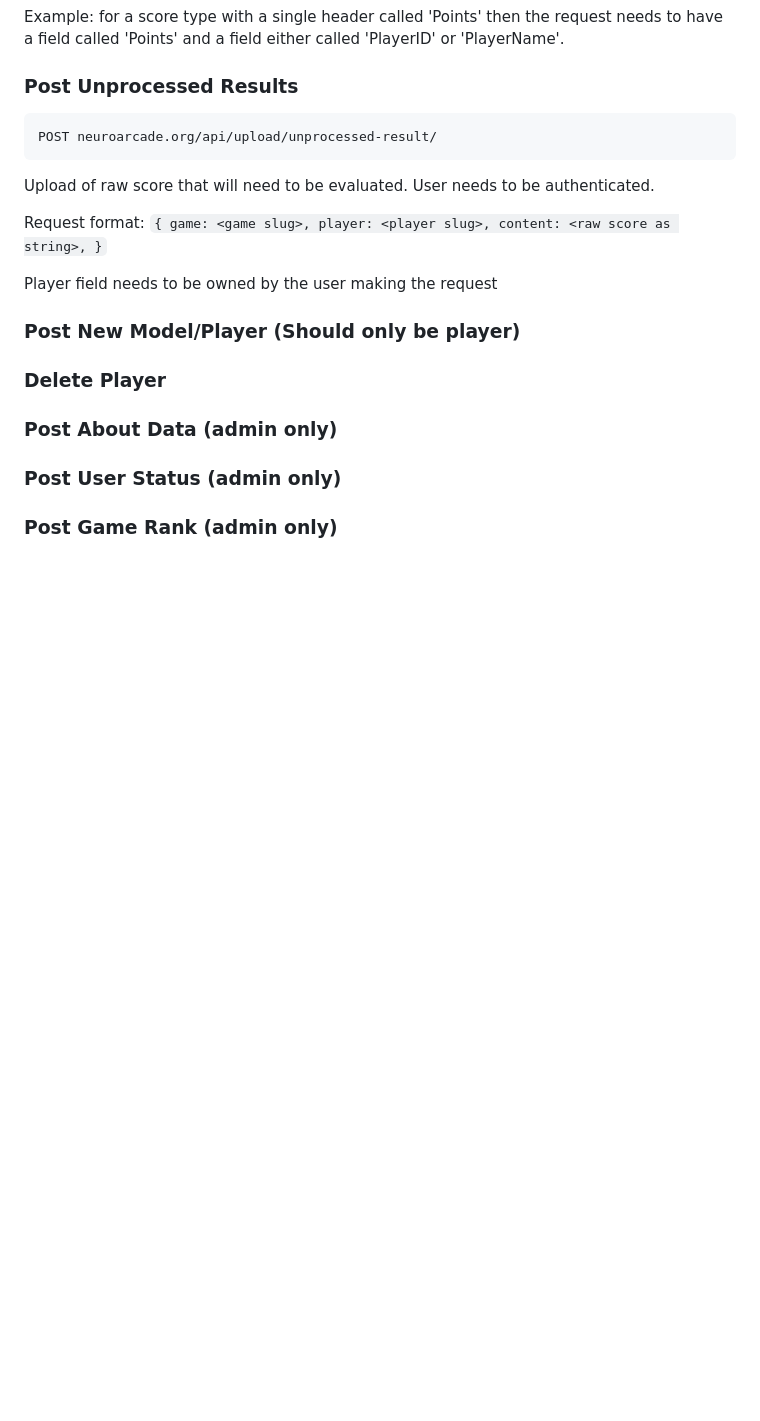
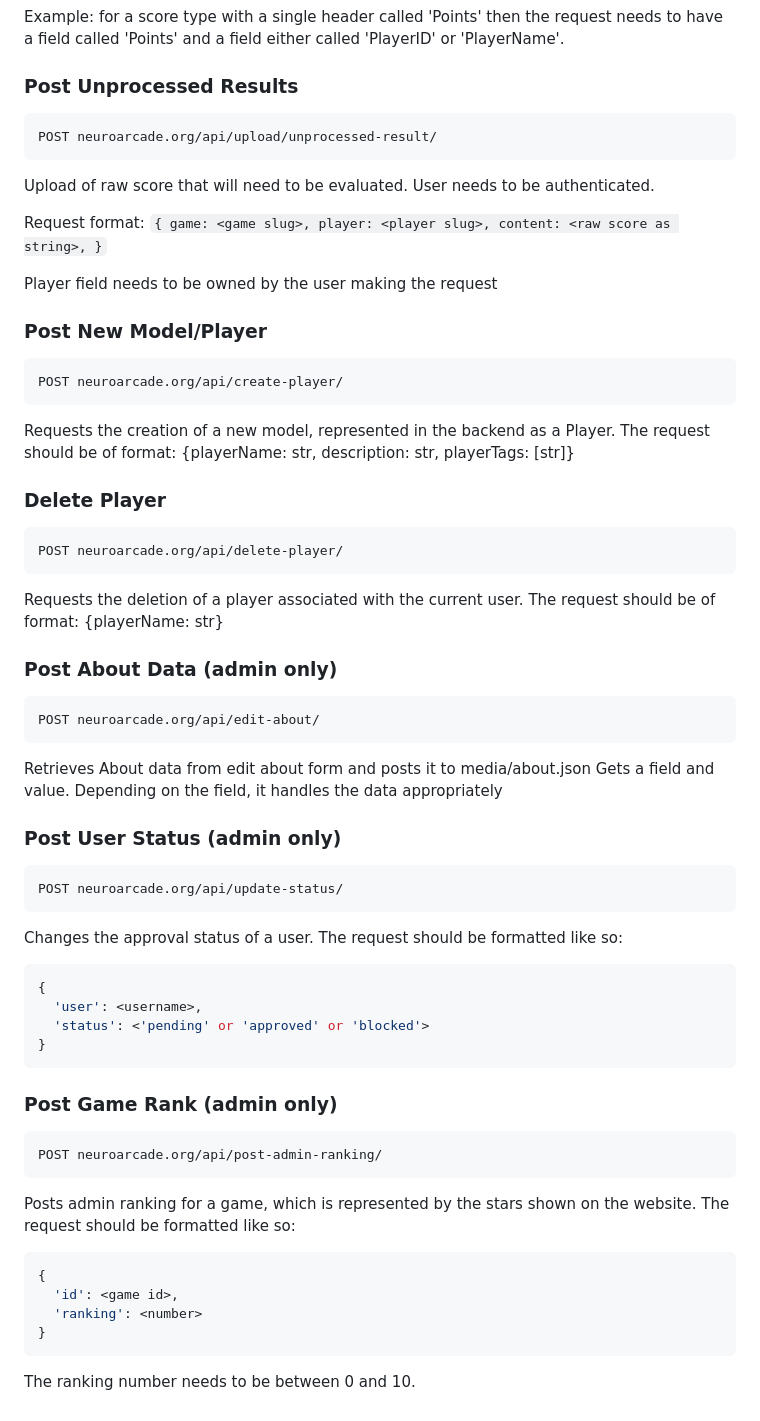
Before and after one commit to nathanlogie/neuro_arcade, a Markdown page: docs/api_reference.md, the part around the change. Drawn GitHub-style; blank space fills up the shorter version.

Commit message:
urls: finished the first draft of the API docs

````diff
--- a/docs/api_reference.md
+++ b/docs/api_reference.md
@@ -218,16 +218,49 @@
 
 Player field needs to be owned by the user making the request
 
-### Post New Model/Player (Should only be player)
-
+### Post New Model/Player
+```
+POST neuroarcade.org/api/create-player/
+```
+Requests the creation of a new model, represented in the backend as a Player.
+The request should be of format: {playerName: str, description: str, playerTags: [str]}
 
 ### Delete Player
-
+```
+POST neuroarcade.org/api/delete-player/
+```
+Requests the deletion of a player associated with the current user.
+The request should be of format: {playerName: str}
 
 ### Post About Data (admin only)
-
+```
+POST neuroarcade.org/api/edit-about/
+```
+Retrieves About data from edit about form and posts it to media/about.json
+Gets a field and value. Depending on the field, it handles the data appropriately
 
 ### Post User Status (admin only)
-
+```
+POST neuroarcade.org/api/update-status/
+```
+Changes the approval status of a user. The request should be formatted like so:
+```json
+{
+  'user': <username>,
+  'status': <'pending' or 'approved' or 'blocked'>
+}
+```
 
 ### Post Game Rank (admin only)
+```
+POST neuroarcade.org/api/post-admin-ranking/
+```
+Posts admin ranking for a game, which is represented by the stars shown on the website.
+The request should be formatted like so:
+```json
+{
+  'id': <game id>,
+  'ranking': <number>
+}
+```
+The ranking number needs to be between 0 and 10.
````
